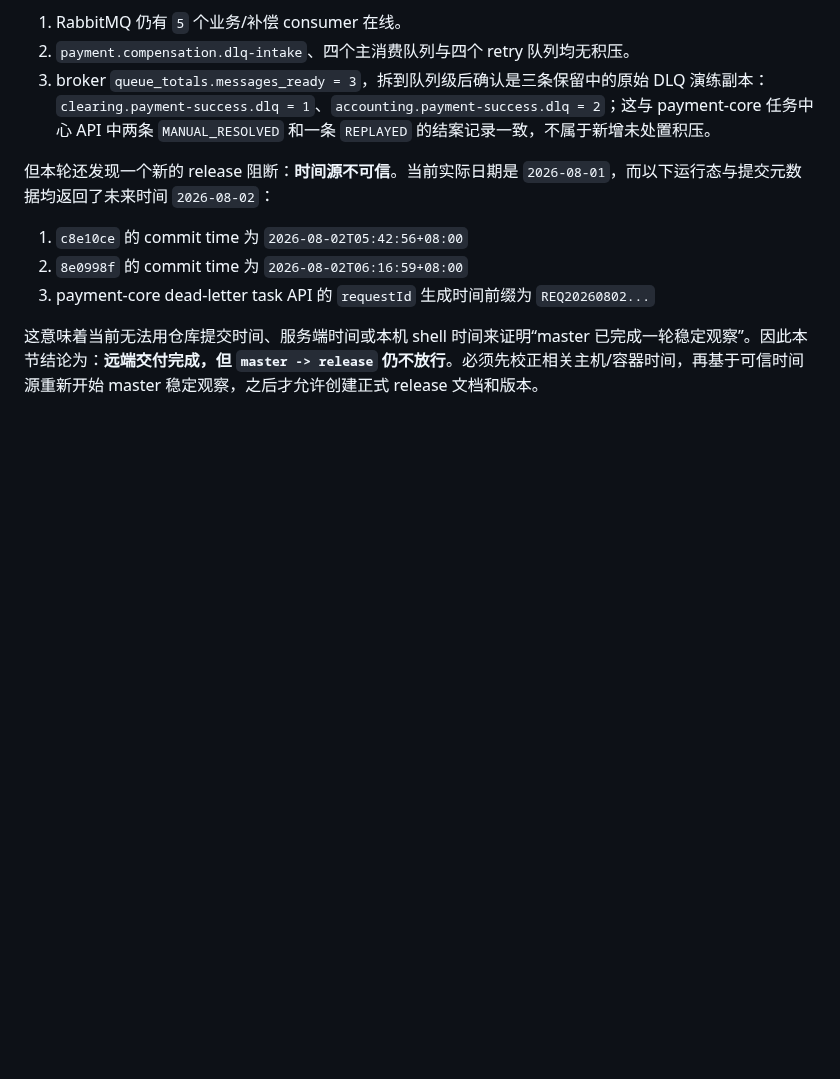
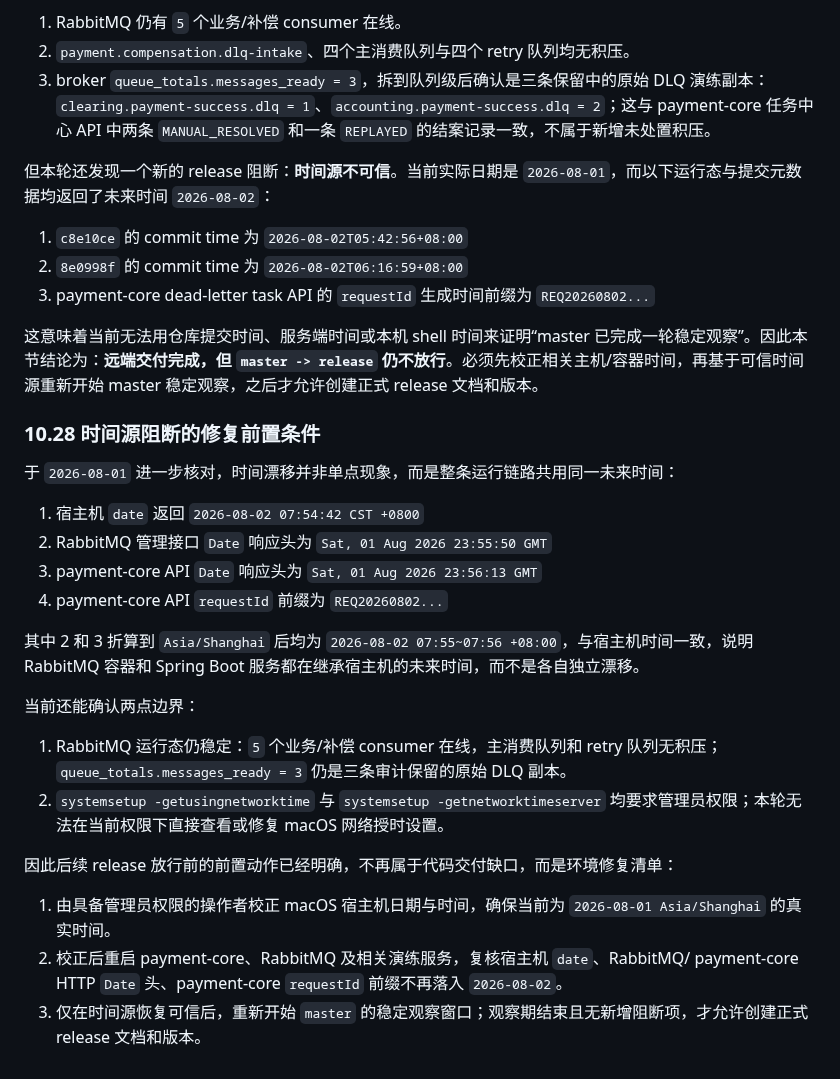
Before and after one commit to 2074623967/Housekeeping, a Markdown page: docs/集成交付门禁审计.md, the part around the change. Drawn GitHub-style; blank space fills up the shorter version.

Commit message:
docs(release): capture clock drift remediation

```diff
--- a/docs/集成交付门禁审计.md
+++ b/docs/集成交付门禁审计.md
@@ -559,3 +559,25 @@ Repository: /Users/abc123/apache-maven-3.9.16/repository
 3. payment-core dead-letter task API 的 `requestId` 生成时间前缀为 `REQ20260802...`
 
 这意味着当前无法用仓库提交时间、服务端时间或本机 shell 时间来证明“master 已完成一轮稳定观察”。因此本节结论为：**远端交付完成，但 `master -> release` 仍不放行**。必须先校正相关主机/容器时间，再基于可信时间源重新开始 master 稳定观察，之后才允许创建正式 release 文档和版本。
+
+### 10.28 时间源阻断的修复前置条件
+
+于 `2026-08-01` 进一步核对，时间漂移并非单点现象，而是整条运行链路共用同一未来时间：
+
+1. 宿主机 `date` 返回 `2026-08-02 07:54:42 CST +0800`
+2. RabbitMQ 管理接口 `Date` 响应头为 `Sat, 01 Aug 2026 23:55:50 GMT`
+3. payment-core API `Date` 响应头为 `Sat, 01 Aug 2026 23:56:13 GMT`
+4. payment-core API `requestId` 前缀为 `REQ20260802...`
+
+其中 2 和 3 折算到 `Asia/Shanghai` 后均为 `2026-08-02 07:55~07:56 +08:00`，与宿主机时间一致，说明 RabbitMQ 容器和 Spring Boot 服务都在继承宿主机的未来时间，而不是各自独立漂移。
+
+当前还能确认两点边界：
+
+1. RabbitMQ 运行态仍稳定：`5` 个业务/补偿 consumer 在线，主消费队列和 retry 队列无积压；`queue_totals.messages_ready = 3` 仍是三条审计保留的原始 DLQ 副本。
+2. `systemsetup -getusingnetworktime` 与 `systemsetup -getnetworktimeserver` 均要求管理员权限；本轮无法在当前权限下直接查看或修复 macOS 网络授时设置。
+
+因此后续 release 放行前的前置动作已经明确，不再属于代码交付缺口，而是环境修复清单：
+
+1. 由具备管理员权限的操作者校正 macOS 宿主机日期与时间，确保当前为 `2026-08-01 Asia/Shanghai` 的真实时间。
+2. 校正后重启 payment-core、RabbitMQ 及相关演练服务，复核宿主机 `date`、RabbitMQ/ payment-core HTTP `Date` 头、payment-core `requestId` 前缀不再落入 `2026-08-02`。
+3. 仅在时间源恢复可信后，重新开始 `master` 的稳定观察窗口；观察期结束且无新增阻断项，才允许创建正式 release 文档和版本。
```
Also changed, not shown: docs/2026-07-31-预发布检查清单.md (+1 -0 lines).
